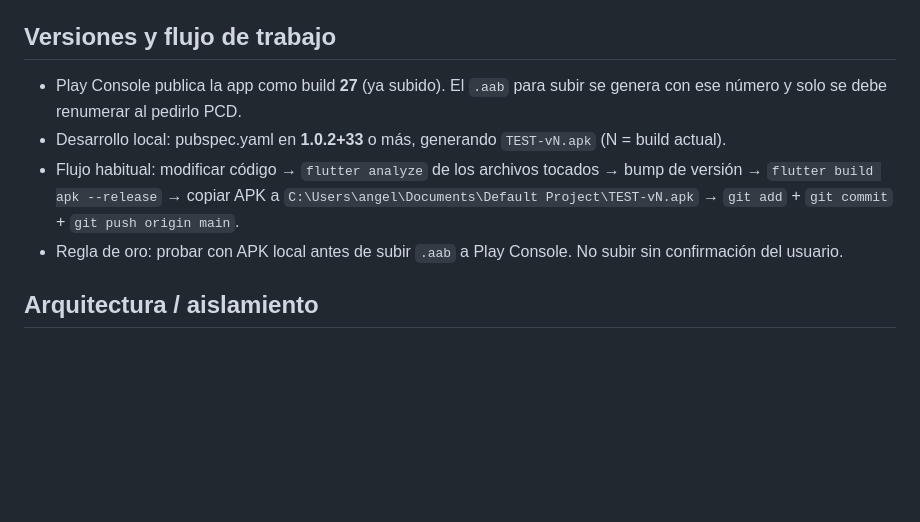
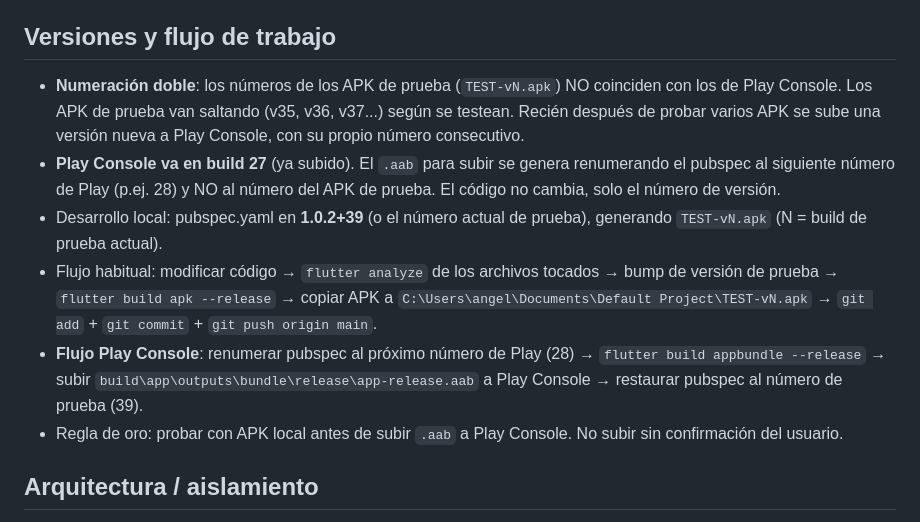
Before and after one commit to espanholaaraucariasur-dev/gestor-territorios, a Markdown page: AGENTS.md, the part around the change. Rendered like a GitHub page; blank space fills up the shorter version.

Commit message:
docs: numeracion doble de versiones - APK de prueba vs Play Console (v28)

```diff
--- a/AGENTS.md
+++ b/AGENTS.md
@@ -19,9 +19,11 @@ Proyecto Flutter/Firebase para la Congregación Española Araucaria Sur (Testigo
 - Agente revisor disponible: `revisor` (verifica las reglas de oro antes de mergear).
 
 ## Versiones y flujo de trabajo
-- Play Console publica la app como build **27** (ya subidо). El `.aab` para subir se genera con ese número y solo se debe renumerar al pedirlo PCD.
-- Desarrollo local: pubspec.yaml en **1.0.2+33** o más, generando `TEST-vN.apk` (N = build actual).
-- Flujo habitual: modificar código → `flutter analyze` de los archivos tocados → bump de versión → `flutter build apk --release` → copiar APK a `C:\Users\angel\Documents\Default Project\TEST-vN.apk` → `git add` + `git commit` + `git push origin main`.
+- **Numeración doble**: los números de los APK de prueba (`TEST-vN.apk`) NO coinciden con los de Play Console. Los APK de prueba van saltando (v35, v36, v37...) según se testean. Recién después de probar varios APK se sube una versión nueva a Play Console, con su propio número consecutivo.
+- **Play Console va en build 27** (ya subido). El `.aab` para subir se genera renumerando el pubspec al siguiente número de Play (p.ej. 28) y NO al número del APK de prueba. El código no cambia, solo el número de versión.
+- Desarrollo local: pubspec.yaml en **1.0.2+39** (o el número actual de prueba), generando `TEST-vN.apk` (N = build de prueba actual).
+- Flujo habitual: modificar código → `flutter analyze` de los archivos tocados → bump de versión de prueba → `flutter build apk --release` → copiar APK a `C:\Users\angel\Documents\Default Project\TEST-vN.apk` → `git add` + `git commit` + `git push origin main`.
+- **Flujo Play Console**: renumerar pubspec al próximo número de Play (28) → `flutter build appbundle --release` → subir `build\app\outputs\bundle\release\app-release.aab` a Play Console → restaurar pubspec al número de prueba (39).
 - Regla de oro: probar con APK local antes de subir `.aab` a Play Console. No subir sin confirmación del usuario.
 
 ## Arquitectura / aislamiento
```
